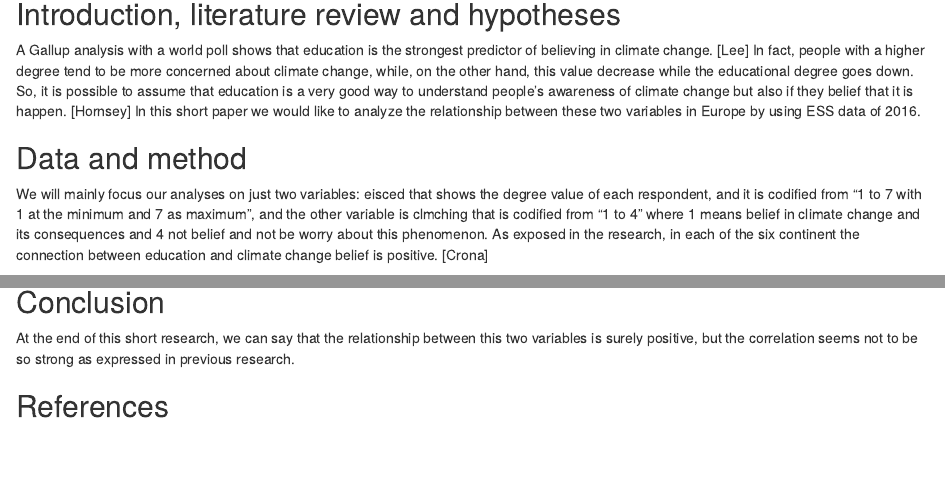
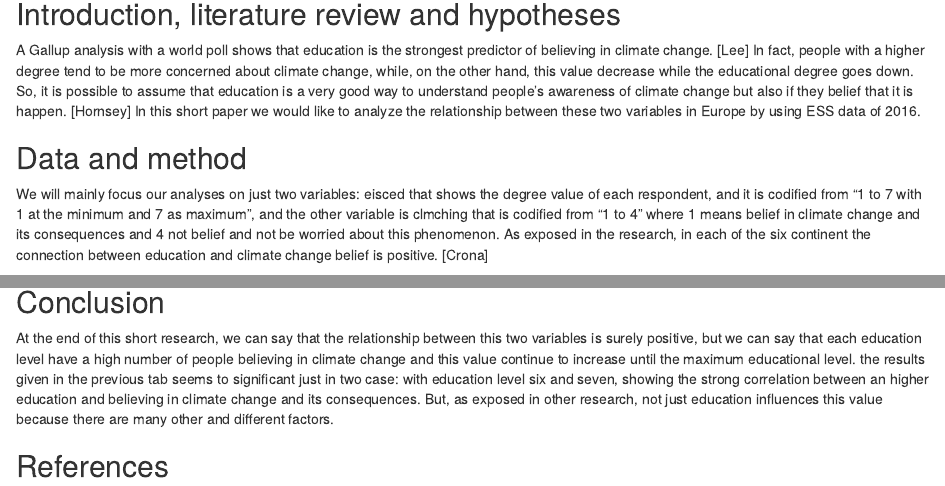
Before and after one commit to DataAccess2020/class_ex_1, an R Markdown document (output/CE1.Rmd): the page in a window 1100 px wide, from 140 px down, and a second part further down, joined at a grey line. Rendered offline with R 4.5, knitr and Pandoc, with nearby package versions; some code elsewhere in the file could not run offline.

Commit message:
:recycle: end conclusion

```diff
--- a/output/CE1.Rmd
+++ b/output/CE1.Rmd
@@ -13,7 +13,7 @@ knitr::opts_chunk$set(echo = FALSE)
 A Gallup analysis with a world poll shows that education is the strongest predictor of believing in climate change. [Lee] In fact, people with a higher degree tend to be more concerned about climate change, while, on the other hand, this value decrease while the educational degree goes down. So, it is possible to assume that education is a very good way to understand people's awareness of climate change but also if they belief that it is happen. [Hornsey] In this short paper we would like to analyze the relationship between these two variables in Europe by using ESS data of 2016.
 
 ## Data and method
-We will mainly focus our analyses on just two variables: eisced that shows the degree value of each respondent, and it is codified from "1 to 7 with 1 at the minimum and 7 as maximum", and the other variable is clmching that is codified from "1 to 4" where 1 means belief in climate change and its consequences and 4 not belief and not be worry about this phenomenon. As exposed in the research, in each of the six continent the connection between education and climate change belief is positive. [Crona]
+We will mainly focus our analyses on just two variables: eisced that shows the degree value of each respondent, and it is codified from "1 to 7 with 1 at the minimum and 7 as maximum", and the other variable is clmching that is codified from "1 to 4" where 1 means belief in climate change and its consequences and 4 not belief and not be worried about this phenomenon. As exposed in the research, in each of the six continent the connection between education and climate change belief is positive. [Crona]
 
 
 ## Results
@@ -24,6 +24,6 @@ htmltools::includeHTML(here::here('output/regression.html'))
 
 
 ## Conclusion
-At the end of this short research, we can say that the relationship between this two variables is surely positive, but the correlation seems not to be so strong as expressed in previous research.
+At the end of this short research, we can say that the relationship between this two variables is surely positive, but we can say that each education level have a high number of people believing in climate change and this value continue to increase until the maximum educational level. the results given in the previous tab seems to significant just in two case: with education level six and seven, showing the strong correlation between an higher education and believing in climate change and its consequences. But, as exposed in other research, not just education influences this value because there are many other and different factors.
 
 ## References
```
